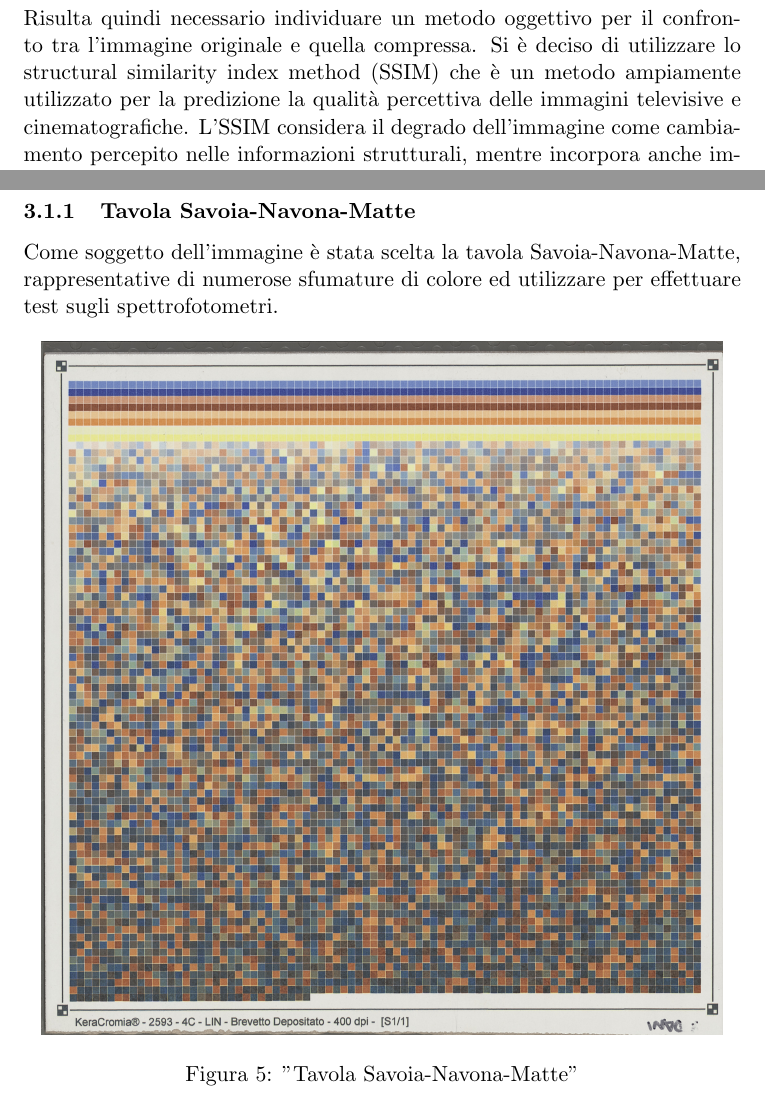
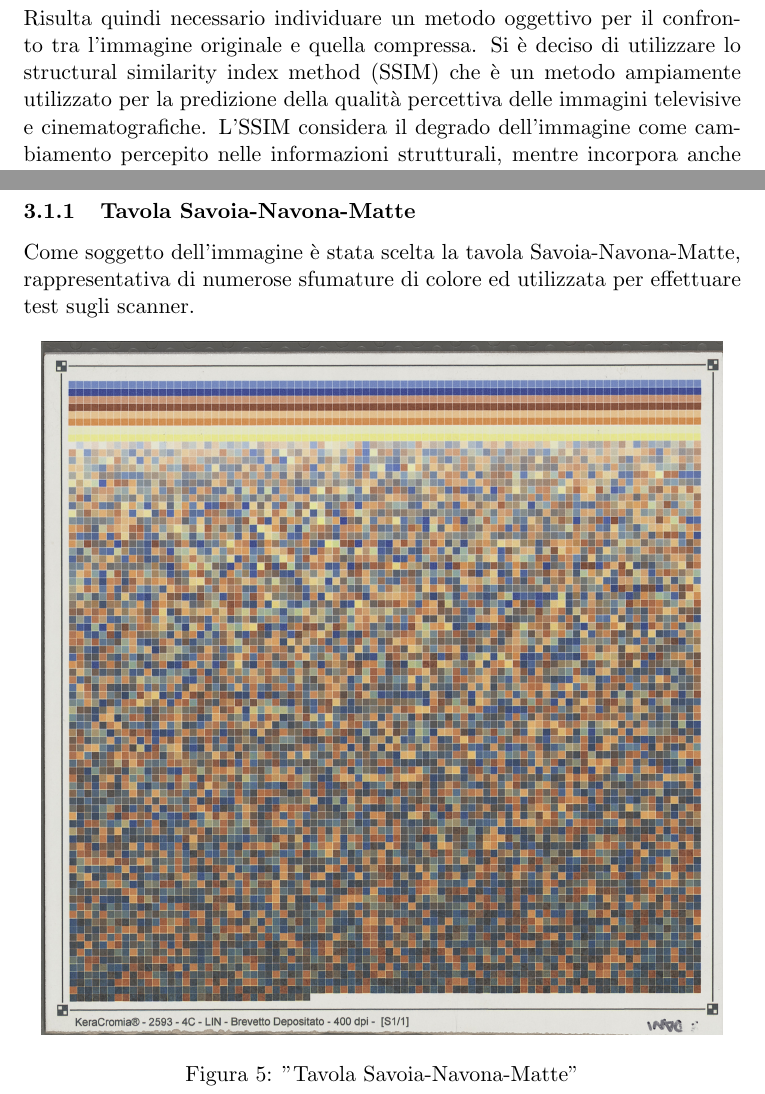
Before and after one commit to davide-coccomini/Internship-Report, a LaTeX document (SSIM.tex): two parts of pages 9 and 11 of 17, joined at a grey line, cut so that both start at the same text. Compiled offline with pdfLaTeX.

Commit message:
Fix orthography issues

```diff
--- a/SSIM.tex
+++ b/SSIM.tex
@@ -170,7 +170,7 @@
 
     \subsubsection{SSIM}
     Risulta quindi necessario individuare un metodo oggettivo per il confronto tra l'immagine originale e quella compressa.
-    Si è deciso di utilizzare lo structural similarity index method (SSIM) che è un metodo ampiamente utilizzato per la predizione la qualità percettiva delle immagini televisive e cinematografiche.
+    Si è deciso di utilizzare lo structural similarity index method (SSIM) che è un metodo ampiamente utilizzato per la predizione della qualità percettiva delle immagini televisive e cinematografiche.
     L'SSIM considera il degrado dell'immagine come cambiamento percepito nelle informazioni strutturali, mentre incorpora anche importanti fenomeni percettivi, inclusi sia il mascheramento della luminanza che i termini di mascheramento del contrasto.
     \subsubsection{Algoritmo}
     L'indice SSIM viene calcolato su varie finestre di un'immagine. La misura tra due finestre $x$ e $y$ di dimensione NxN è: \\[0.2in]
@@ -211,7 +211,7 @@
     Inoltre, essa include a sua volta altre librerie come la libtiff che utilizzeremo per la lettura delle immagini.
 
     \subsubsection{Tavola Savoia-Navona-Matte}
-    Come soggetto dell'immagine è stata scelta la tavola Savoia-Navona-Matte, rappresentative di numerose sfumature di colore ed utilizzare per effettuare test sugli spettrofotometri.
+    Come soggetto dell'immagine è stata scelta la tavola Savoia-Navona-Matte, rappresentativa di numerose sfumature di colore ed utilizzata per effettuare test sugli scanner.
 
     \begin{figure}[h]
         \centering
```
Also changed, not shown: SSIM.tex (6 more changed lines).
